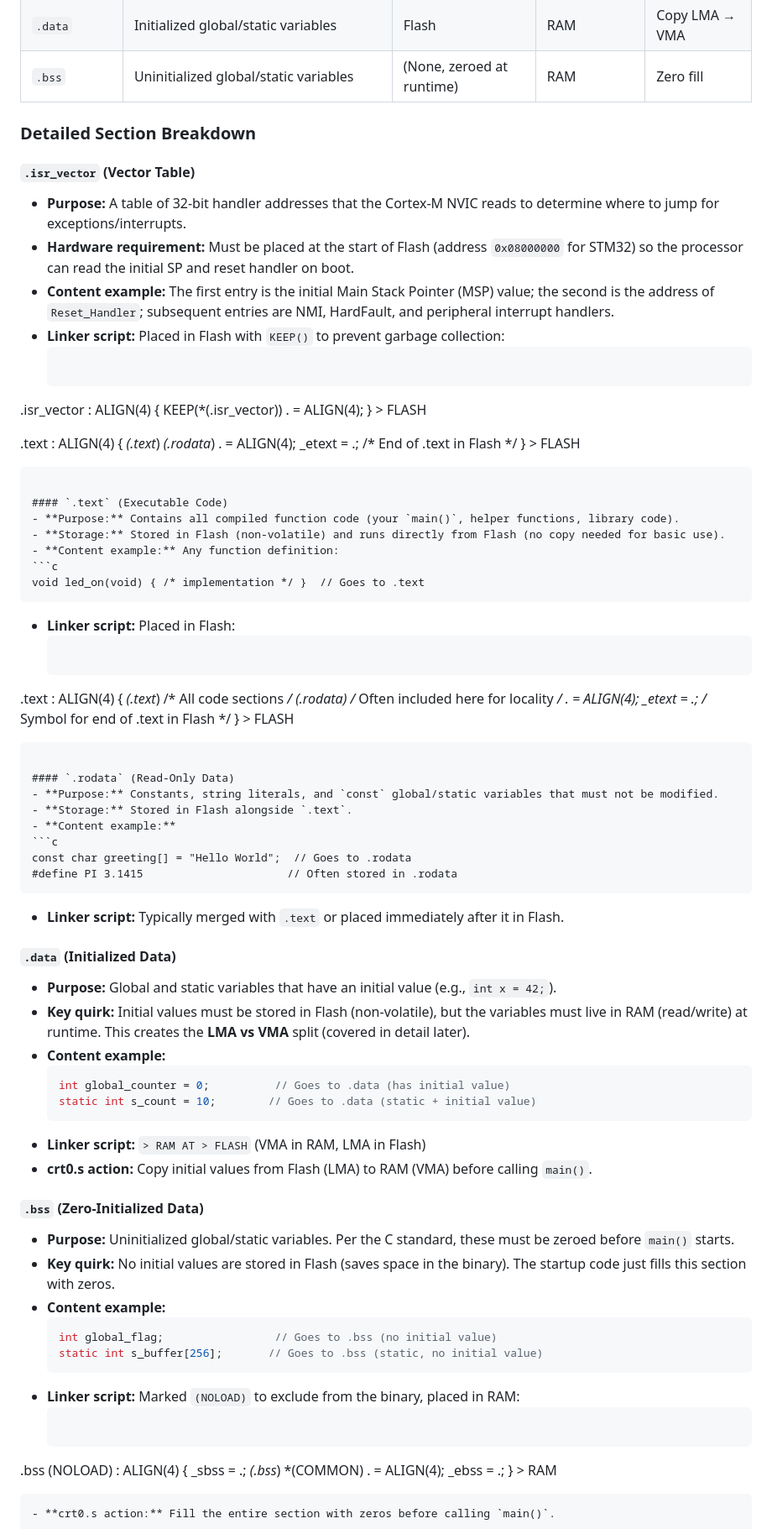
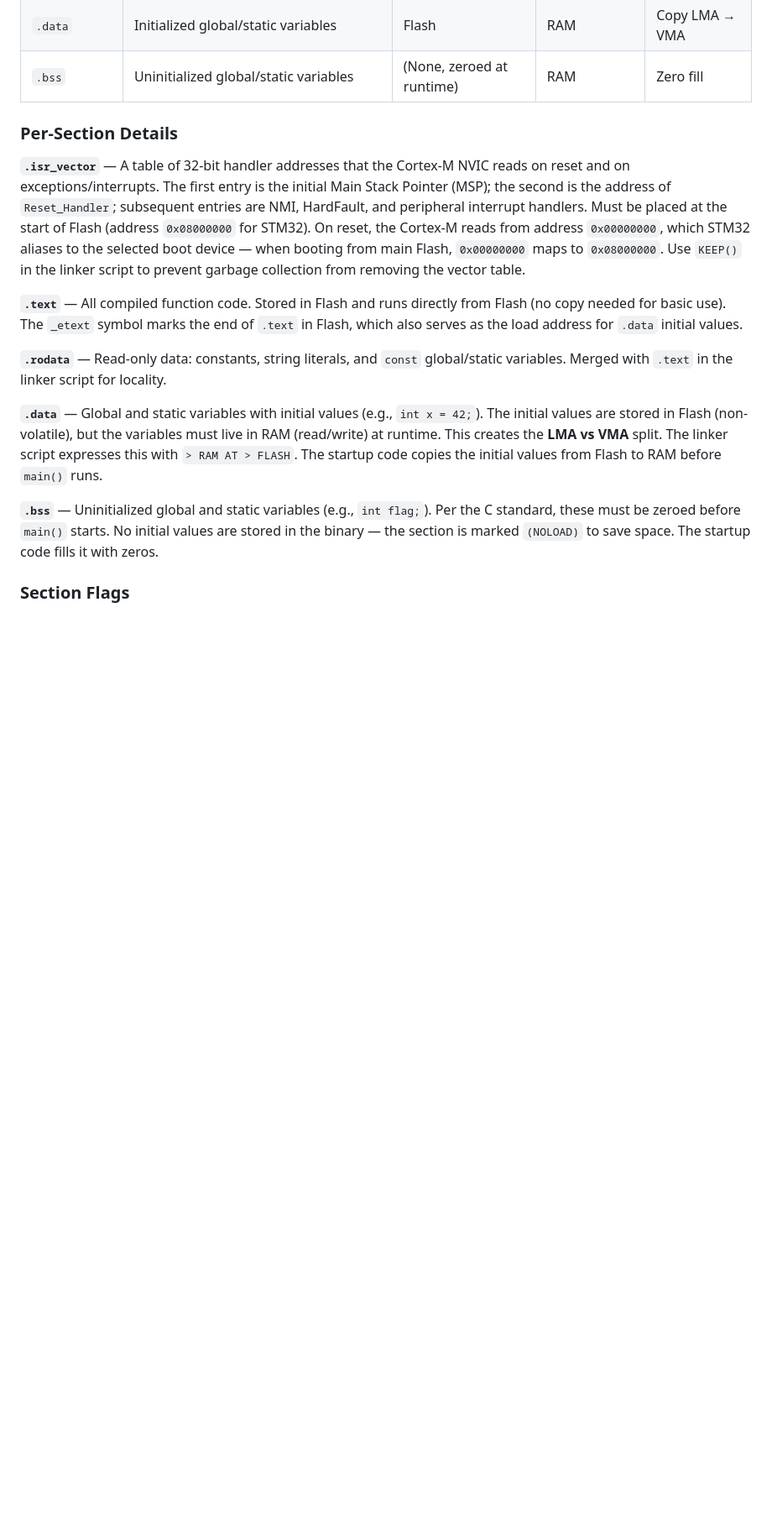
Before and after one commit to stevenbias/embedded-projects, a Markdown page: docs/src/00d-linker-crt0-guide.md, the part around one of its changes. Shown at 84% size. GitHub-like rendering; blank space fills up the shorter version.

Commit message:
docs: Refactoir linker-crt0 doc

````diff
--- a/docs/src/00d-linker-crt0-guide.md
+++ b/docs/src/00d-linker-crt0-guide.md
@@ -36,82 +34,17 @@ Here are the critical sections you'll encounter in bare-metal Cortex-M developme
 | `.data` | Initialized global/static variables | Flash | RAM | Copy LMA → VMA |
 | `.bss` | Uninitialized global/static variables | (None, zeroed at runtime) | RAM | Zero fill |
 
-### Detailed Section Breakdown
+### Per-Section Details
 
-#### `.isr_vector` (Vector Table)
-- **Purpose:** A table of 32-bit handler addresses that the Cortex-M NVIC reads to determine where to jump for exceptions/interrupts.
-- **Hardware requirement:** Must be placed at the start of Flash (address `0x08000000` for STM32) so the processor can read the initial SP and reset handler on boot.
-- **Content example:** The first entry is the initial Main Stack Pointer (MSP) value; the second is the address of `Reset_Handler`; subsequent entries are NMI, HardFault, and peripheral interrupt handlers.
-- **Linker script:** Placed in Flash with `KEEP()` to prevent garbage collection:
-  ```ld
-.isr_vector : ALIGN(4) {
-    KEEP(*(.isr_vector))
-    . = ALIGN(4);
-} > FLASH
+**`.isr_vector`** — A table of 32-bit handler addresses that the Cortex-M NVIC reads on reset and on exceptions/interrupts. The first entry is the initial Main Stack Pointer (MSP); the second is the address of `Reset_Handler`; subsequent entries are NMI, HardFault, and peripheral interrupt handlers. Must be placed at the start of Flash (address `0x08000000` for STM32). On reset, the Cortex-M reads from address `0x00000000`, which STM32 aliases to the selected boot device — when booting from main Flash, `0x00000000` maps to `0x08000000`. Use `KEEP()` in the linker script to prevent garbage collection from removing the vector table.
 
-.text : ALIGN(4) {
-    *(.text*)
-    *(.rodata*)
-    . = ALIGN(4);
-    _etext = .;        /* End of .text in Flash */
-} > FLASH
-  ```
+**`.text`** — All compiled function code. Stored in Flash and runs directly from Flash (no copy needed for basic use). The `_etext` symbol marks the end of `.text` in Flash, which also serves as the load address for `.data` initial values.
 
-#### `.text` (Executable Code)
-- **Purpose:** Contains all compiled function code (your `main()`, helper functions, library code).
-- **Storage:** Stored in Flash (non-volatile) and runs directly from Flash (no copy needed for basic use).
-- **Content example:** Any function definition:
-  ```c
-  void led_on(void) { /* implementation */ }  // Goes to .text
-  ```
-- **Linker script:** Placed in Flash:
-  ```ld
-.text : ALIGN(4) {
-    *(.text*)       /* All code sections */
-    *(.rodata*)     /* Often included here for locality */
-    . = ALIGN(4);
-    _etext = .;     /* Symbol for end of .text in Flash */
-} > FLASH
-  ```
+**`.rodata`** — Read-only data: constants, string literals, and `const` global/static variables. Merged with `.text` in the linker script for locality.
 
-#### `.rodata` (Read-Only Data)
-- **Purpose:** Constants, string literals, and `const` global/static variables that must not be modified.
-- **Storage:** Stored in Flash alongside `.text`.
-- **Content example:**
-  ```c
-  const char greeting[] = "Hello World";  // Goes to .rodata
-  #define PI 3.1415                      // Often stored in .rodata
-  ```
-- **Linker script:** Typically merged with `.text` or placed immediately after it in Flash.
+**`.data`** — Global and static variables with initial values (e.g., `int x = 42;`). The initial values are stored in Flash (non-volatile), but the variables must live in RAM (read/write) at runtime. This creates the **LMA vs VMA** split. The linker script expresses this with `> RAM AT > FLASH`. The startup code copies the initial values from Flash to RAM before `main()` runs.
 
-#### `.data` (Initialized Data)
-- **Purpose:** Global and static variables that have an initial value (e.g., `int x = 42;`).
-- **Key quirk:** Initial values must be stored in Flash (non-volatile), but the variables must live in RAM (read/write) at runtime. This creates the **LMA vs VMA** split (covered in detail later).
-- **Content example:**
-  ```c
-  int global_counter = 0;          // Goes to .data (has initial value)
-  static int s_count = 10;        // Goes to .data (static + initial value)
-  ```
-- **Linker script:** `> RAM AT > FLASH` (VMA in RAM, LMA in Flash)
-- **crt0.s action:** Copy initial values from Flash (LMA) to RAM (VMA) before calling `main()`.
+**`.bss`** — Uninitialized global and static variables (e.g., `int flag;`). Per the C standard, these must be zeroed before `main()` starts. No initial values are stored in the binary — the section is marked `(NOLOAD)` to save space. The startup code fills it with zeros.
 
-#### `.bss` (Zero-Initialized Data)
-- **Purpose:** Uninitialized global/static variables. Per the C standard, these must be zeroed before `main()` starts.
-- **Key quirk:** No initial values are stored in Flash (saves space in the binary). The startup code just fills this section with zeros.
-- **Content example:**
-  ```c
-  int global_flag;                 // Goes to .bss (no initial value)
-  static int s_buffer[256];       // Goes to .bss (static, no initial value)
-  ```
-- **Linker script:** Marked `(NOLOAD)` to exclude from the binary, placed in RAM:
-  ```ld
-.bss (NOLOAD) : ALIGN(4) {
-    _sbss = .;
-    *(.bss*)
-    *(COMMON)
-    . = ALIGN(4);
-    _ebss = .;
-} > RAM
-  ```
-- **crt0.s action:** Fill the entire section with zeros before calling `main()`.
+### Section Flags
 
````
Also changed, not shown: other parts of docs/src/00d-linker-crt0-guide.md (+116 -313 lines).
